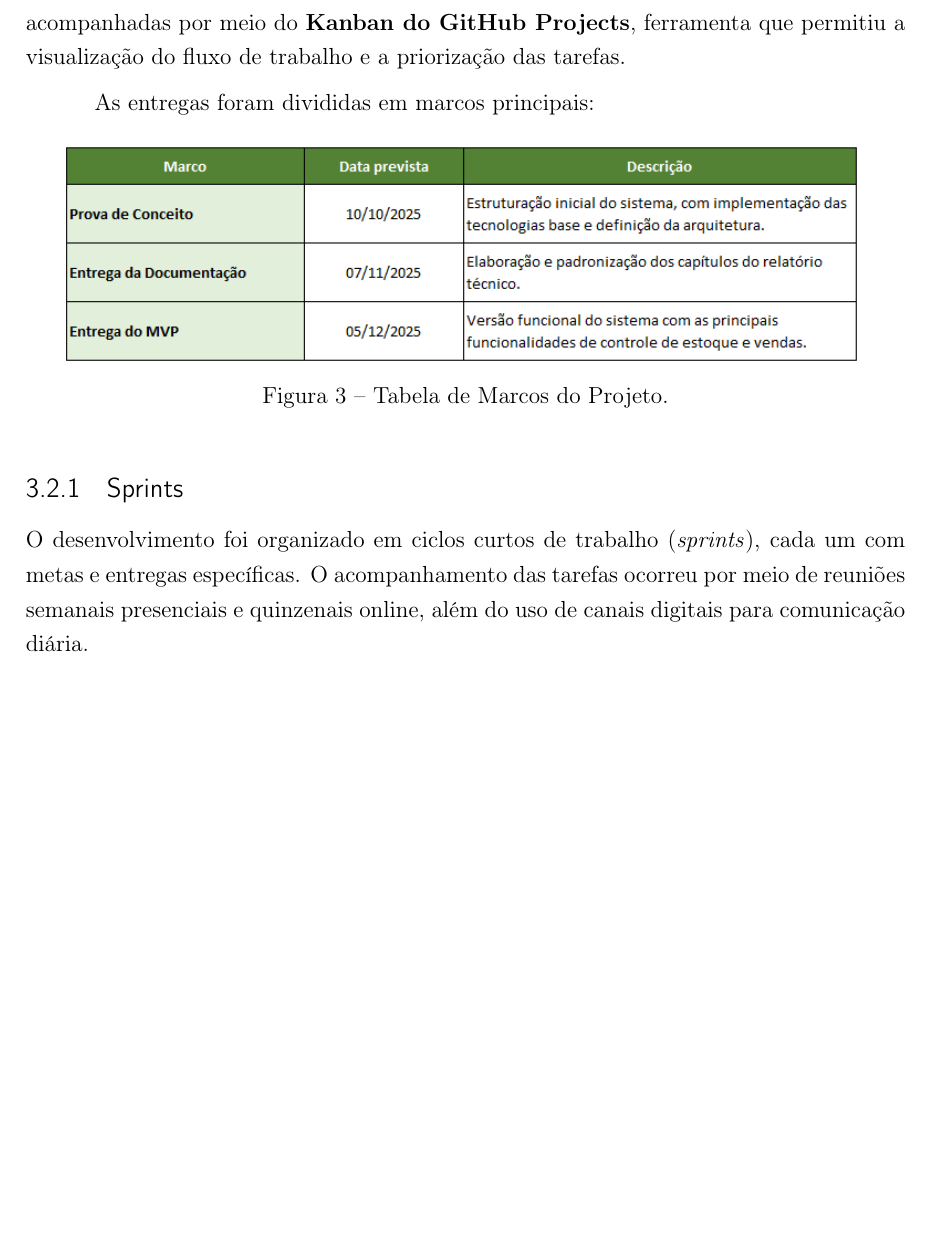
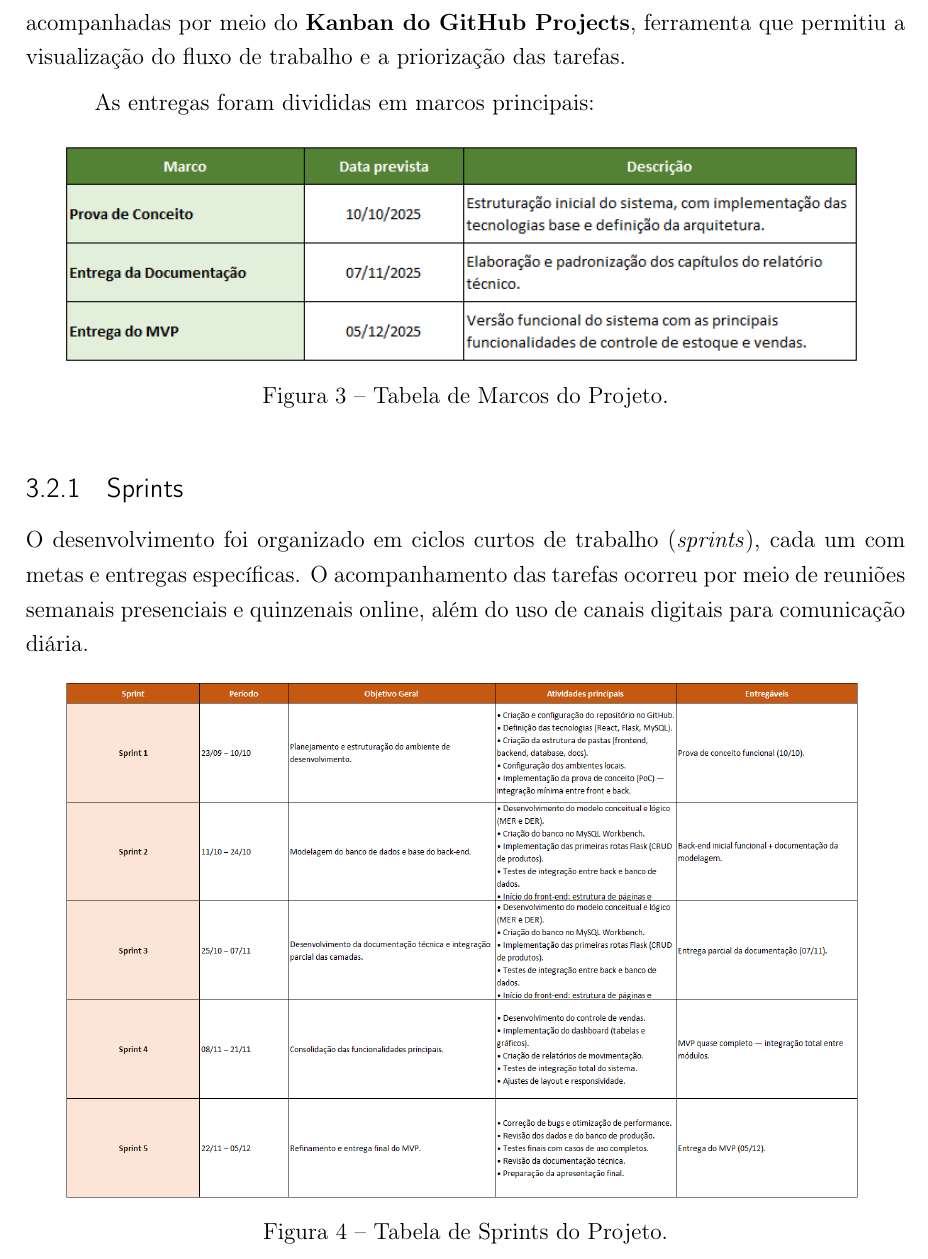
Before and after one commit to GabriellaSMendes/projetoextensao, a LaTeX thesis (LaTex/main.tex, which reads LaTex/Capítulos/GESTÃO DO PROJETO.tex): part of page 17 of 37, cut so that both start at the same text, the shorter picture padded with empty space. Compiled offline with pdfLaTeX.

Commit message:
Continuação da documentação

```diff
--- a/LaTex/Capítulos/GESTÃO DO PROJETO.tex
+++ b/LaTex/Capítulos/GESTÃO DO PROJETO.tex
@@ -30,3 +30,7 @@ As entregas foram divididas em marcos principais:
 
 O desenvolvimento foi organizado em ciclos curtos de trabalho (\textit{sprints}), cada um com metas e entregas específicas. O acompanhamento das tarefas ocorreu por meio de reuniões semanais presenciais e quinzenais online, além do uso de canais digitais para comunicação diária.
 
+\begin{figure}[H]
+  \centering
+  \includegraphics[width=0.9\textwidth]{LaTex/Capítulos/img/Gestão/tabela_sprints.png}
+  \caption{Tabela de Sprints do Projeto.}
@@ -39 +46,2 @@ Para garantir o alinhamento entre os integrantes, foram utilizadas diversas ferr
   \caption{Tabela de Sprints do Projeto.}
+  \label{fig:ferramentas}
```
Also changed, not shown: LaTex/Capítulos/GESTÃO DO PROJETO.tex (6 more changed lines).
